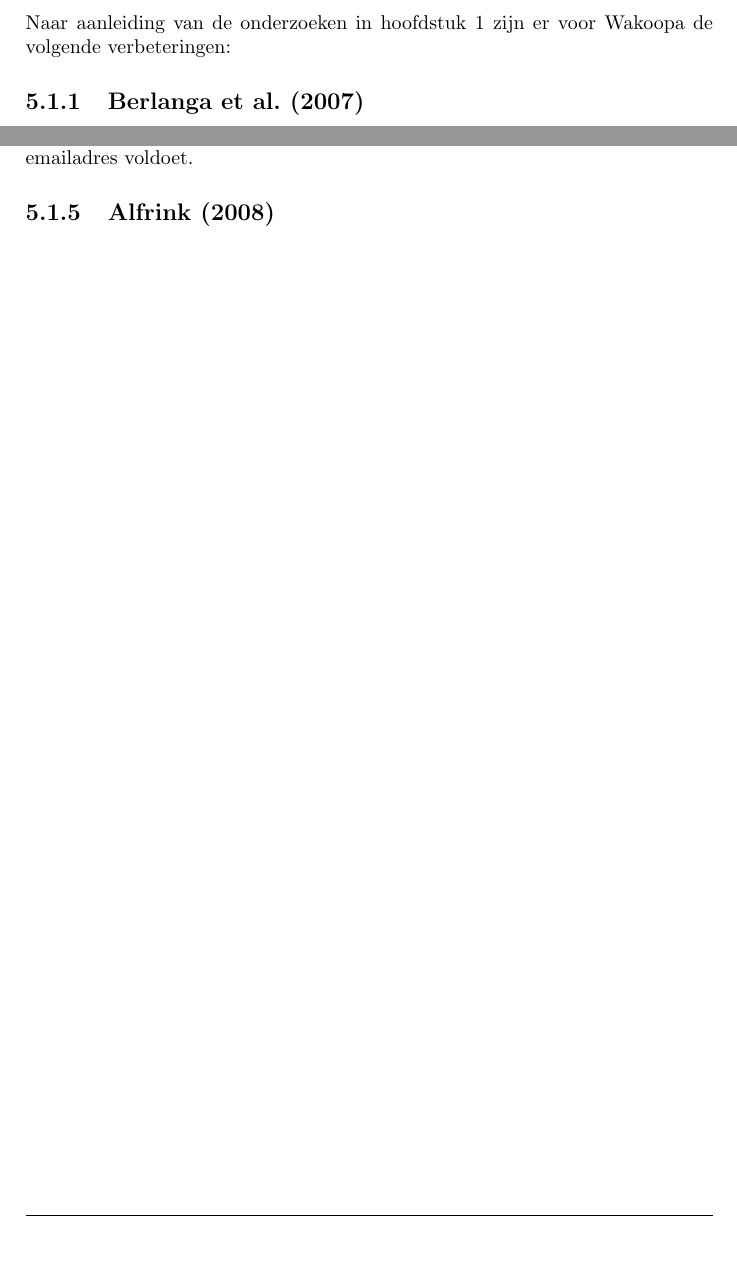
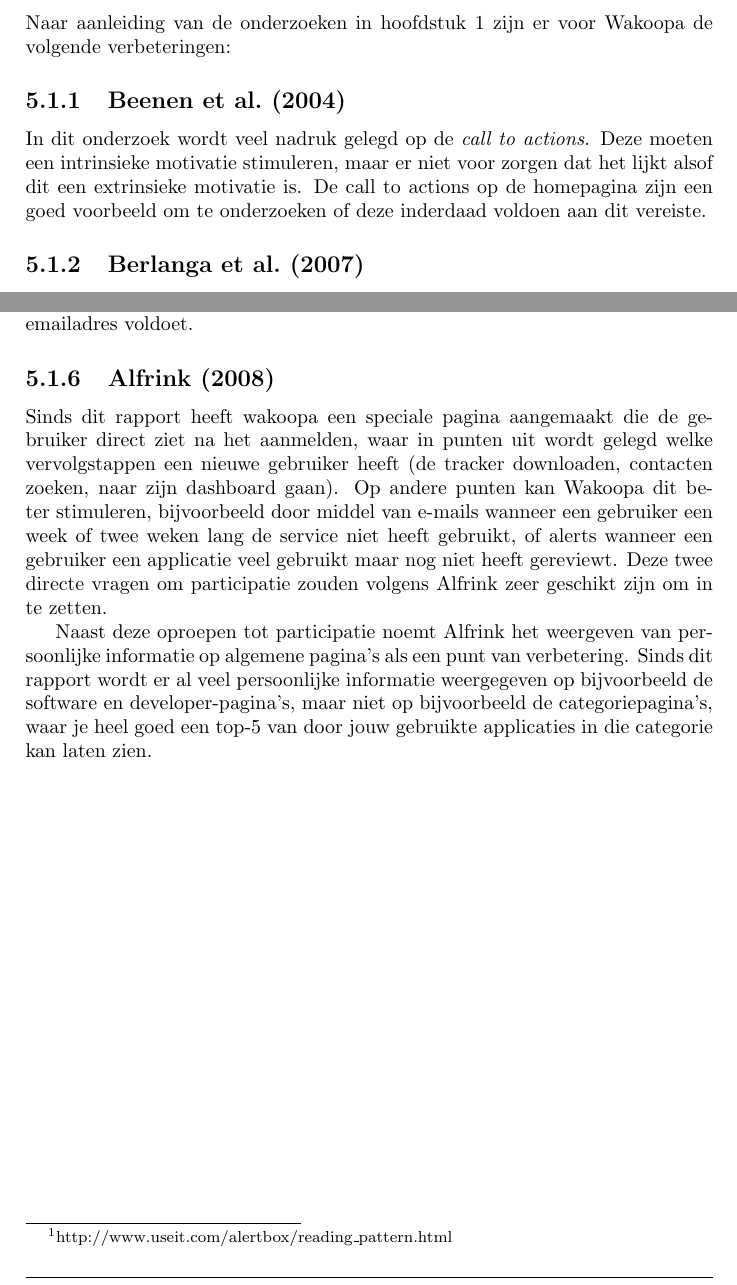
Before and after one commit to Kilian/Graduation, a LaTeX document (source/verslag.tex): two parts of pages 21 and 22 of 27, joined at a grey line, cut so that both start at the same text, the shorter picture padded with empty space. Compiled offline with pdfLaTeX.

Commit message:
add more wakoopa specific changes

```diff
--- a/source/verslag.tex
+++ b/source/verslag.tex
@@ -309,6 +307,10 @@
     \section{Onderzoeken}
     Naar aanleiding van de onderzoeken in hoofdstuk \ref{researchchapter} zijn er voor Wakoopa de volgende verbeteringen:
 
+ \subsection{\cite{Beenen2004}}
+      In dit onderzoek wordt veel nadruk gelegd op de \emph{call to actions}. Deze moeten een intrinsieke motivatie stimuleren, maar er niet voor zorgen dat het lijkt alsof dit een extrinsieke motivatie is. De call to actions op de homepagina zijn een goed voorbeeld om te onderzoeken of deze inderdaad voldoen aan dit vereiste.
+
+
     \subsection{\cite{Berlanga2007}}
     Een aantal van de punten uit het onderzoek van \citeauthor{Berlanga2007} worden in het geval van Wakoopa al gebruikt. Het is gemakkelijk om nieuwe connecties te leggen (dit kan via een klik op iemands profiel) en we stimuleren dit door aan te geven welke gebruikers op jou lijken. We laten mensen weten wanneer hun vrienden nieuwe applicaties gebruiken, een review schrijven, een level omhoog gaan of iets op een teampagina schrijven. Dit punt wordt ook ondersteund door onderzoek van \cite{Berlanga2007}. We stimuleren nieuwsgierigheid door het puntensysteem, waarbij gebruikers meer punten verdienen door meer software te gebruiken. Een punt waar verbetering te behalen valt is het langer vasthouden van bezoekers. Wakoopa kan dit verbeteren door mensen meer acties op de site uit te laten voeren, en interessante(re) statistieken weer te geven op profielen.
 
@@ -322,6 +324,10 @@
     Wakoopa past bij het aanmelden van een nieuwe account al de meest effectieve vorm van inline validatie toe, maar op andere plekken wordt dit nog niet gedaan. Op de account pagina kan inline validatie goed worden toegepast, om aan te geven of een nieuw wachtwoord goed genoeg is, of een wachtwoord en het controlewachtwoord overeenkomen en om aan te geven en of het ingevoerde emailadres voldoet.
 
     \subsection{\cite{Alfrink2008}}
+    Sinds dit rapport heeft wakoopa een speciale pagina aangemaakt die de gebruiker direct ziet na het aanmelden, waar in punten uit wordt gelegd welke vervolgstappen een nieuwe gebruiker heeft (de tracker downloaden, contacten zoeken, naar zijn dashboard gaan). Op andere punten kan Wakoopa dit beter stimuleren, bijvoorbeeld door middel van e-mails wanneer een gebruiker een week of twee weken lang de service niet heeft gebruikt, of alerts wanneer een gebruiker een applicatie veel gebruikt maar nog niet heeft gereviewt. Deze twee directe vragen om participatie zouden volgens \citeauthor{Alfrink2008} zeer geschikt zijn om in te zetten.
+
+    Naast deze oproepen tot participatie noemt \citeauthor{Alfrink2008} het weergeven van persoonlijke informatie op algemene pagina's als een punt van verbetering. Sinds dit rapport wordt er al veel persoonlijke informatie weergegeven op bijvoorbeeld de software en developer-pagina's, maar niet op bijvoorbeeld de categoriepagina's, waar je heel goed een top-5 van door jouw gebruikte applicaties in die categorie kan laten zien.
+
 
   \newpage
   \chapter{De quick wins om participatie te verhogen op learning networks}
```
Also changed, not shown: source/verslag.tex (2 more changed lines).
